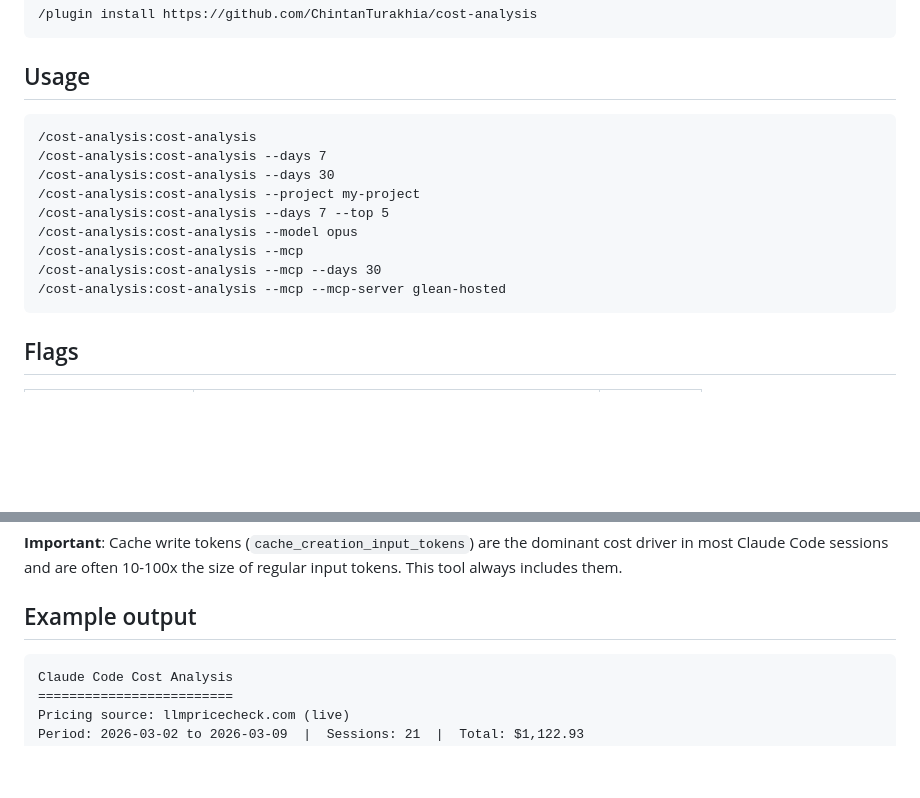
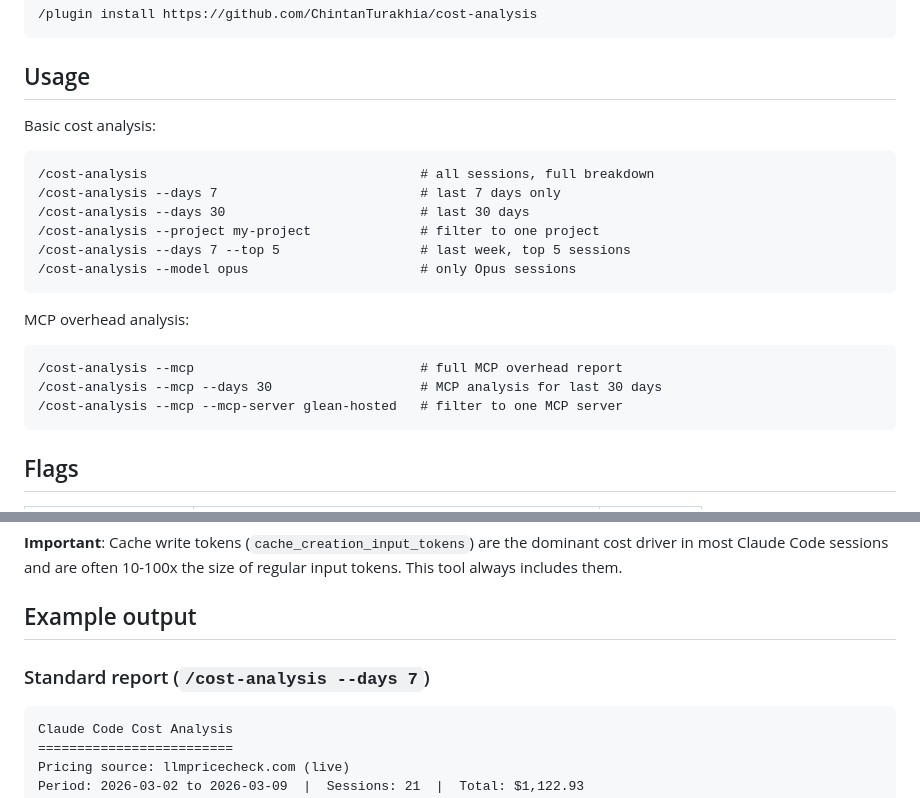
Before and after one commit to ChintanTurakhia/cost-analysis, a Markdown page: README.md, 2 parts joined by grey strips. Drawn GitHub-style; blank space fills up the shorter version.

````diff
--- a/README.md
+++ b/README.md
@@ -31,16 +31,23 @@ Then run `/cost-analysis:cost-analysis` in any session.
 
 ## Usage
 
+Basic cost analysis:
+
 ```
-/cost-analysis:cost-analysis
-/cost-analysis:cost-analysis --days 7
-/cost-analysis:cost-analysis --days 30
-/cost-analysis:cost-analysis --project my-project
-/cost-analysis:cost-analysis --days 7 --top 5
-/cost-analysis:cost-analysis --model opus
-/cost-analysis:cost-analysis --mcp
-/cost-analysis:cost-analysis --mcp --days 30
-/cost-analysis:cost-analysis --mcp --mcp-server glean-hosted
+/cost-analysis                                   # all sessions, full breakdown
+/cost-analysis --days 7                          # last 7 days only
+/cost-analysis --days 30                         # last 30 days
+/cost-analysis --project my-project              # filter to one project
+/cost-analysis --days 7 --top 5                  # last week, top 5 sessions
+/cost-analysis --model opus                      # only Opus sessions
+```
+
+MCP overhead analysis:
+
+```
+/cost-analysis --mcp                             # full MCP overhead report
+/cost-analysis --mcp --days 30                   # MCP analysis for last 30 days
+/cost-analysis --mcp --mcp-server glean-hosted   # filter to one MCP server
 ```
 
 ## Flags
@@ -75,6 +82,8 @@ Reads directly from `~/.claude/projects/**/*.jsonl` — the same session files C
 
 ## Example output
 
+### Standard report (`/cost-analysis --days 7`)
+
 ```
 Claude Code Cost Analysis
 =========================
````
Also changed, not shown: other parts of README.md (+58 -0 lines).
